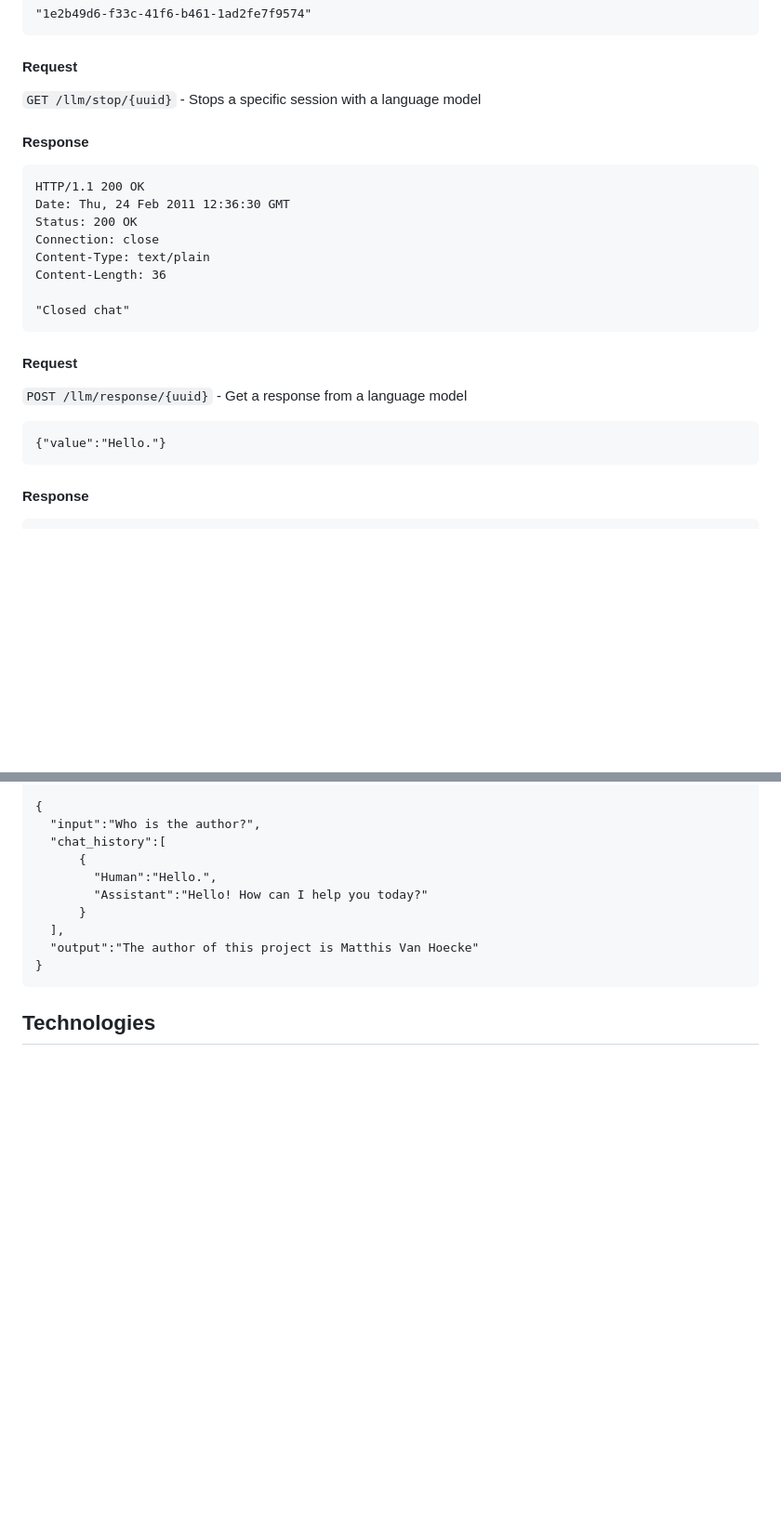
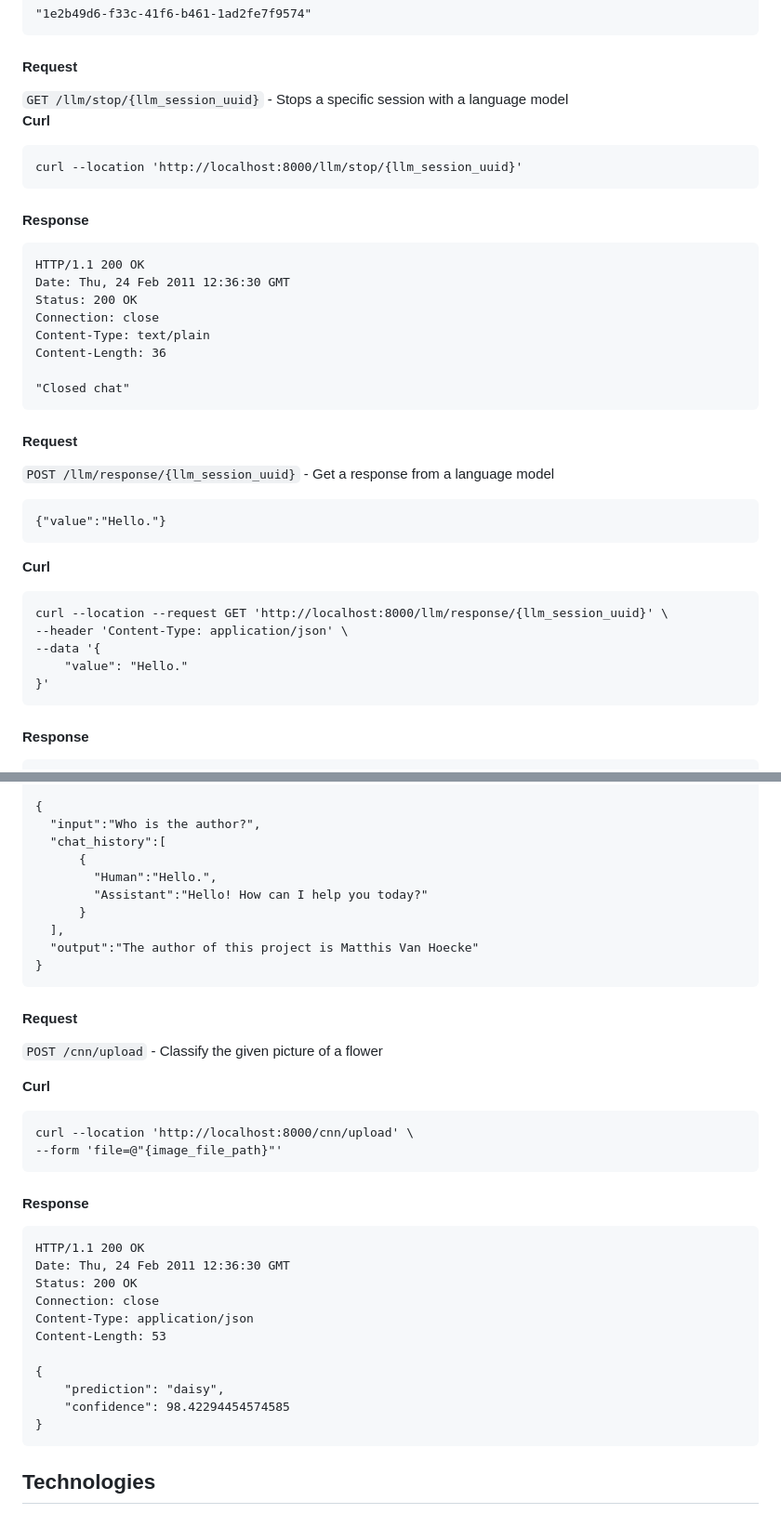
Before and after one commit to MatthisVanHoecke2/bachelor-proof-of-concept, a Markdown page: machine-learning-api/README.md, 2 parts joined by grey strips. Shown: that part at 93% size. Drawn GitHub-style; blank space fills up the shorter version.

```diff
--- a/machine-learning-api/README.md
+++ b/machine-learning-api/README.md
@@ -56,7 +56,10 @@ The following routes are available to communicate with the API:
     "1e2b49d6-f33c-41f6-b461-1ad2fe7f9574"
 
 #### Request
-`GET /llm/stop/{uuid}` - Stops a specific session with a language model
+`GET /llm/stop/{llm_session_uuid}` - Stops a specific session with a language model<br>
+**Curl**
+
+    curl --location 'http://localhost:8000/llm/stop/{llm_session_uuid}'
 
 #### Response
     HTTP/1.1 200 OK
@@ -69,9 +72,16 @@ The following routes are available to communicate with the API:
     "Closed chat"
 
 #### Request
-`POST /llm/response/{uuid}` - Get a response from a language model<br>
+`POST /llm/response/{llm_session_uuid}` - Get a response from a language model<br>
 
     {"value":"Hello."}
+**Curl**
+
+    curl --location --request GET 'http://localhost:8000/llm/response/{llm_session_uuid}' \
+    --header 'Content-Type: application/json' \
+    --data '{
+        "value": "Hello."
+    }'
 
 #### Response
     HTTP/1.1 200 OK
@@ -92,6 +102,27 @@ The following routes are available to communicate with the API:
       "output":"The author of this project is Matthis Van Hoecke"
     }
 
+#### Request
+`POST /cnn/upload` - Classify the given picture of a flower<br>
+
+**Curl**
+
+    curl --location 'http://localhost:8000/cnn/upload' \
+    --form 'file=@"{image_file_path}"'
+
+#### Response
+    HTTP/1.1 200 OK
+    Date: Thu, 24 Feb 2011 12:36:30 GMT
+    Status: 200 OK
+    Connection: close
+    Content-Type: application/json
+    Content-Length: 53
+
+    {
+        "prediction": "daisy",
+        "confidence": 98.42294454574585
+    }
+
 ## Technologies
 [Ollama](https://ollama.com/) - For communicating with a language model<br>
 [LlamaIndex](https://docs.llamaindex.ai/en/stable/) - For adding custom data to the language model<br>
```
